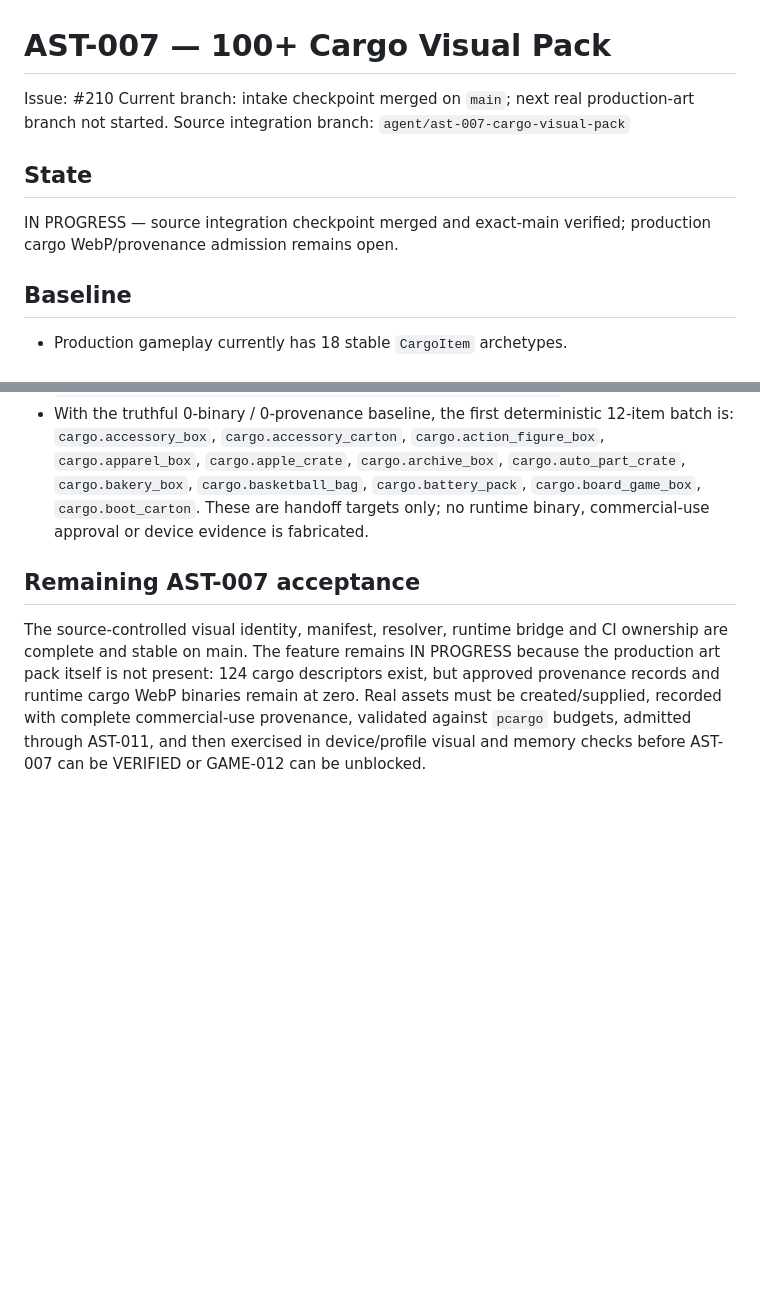
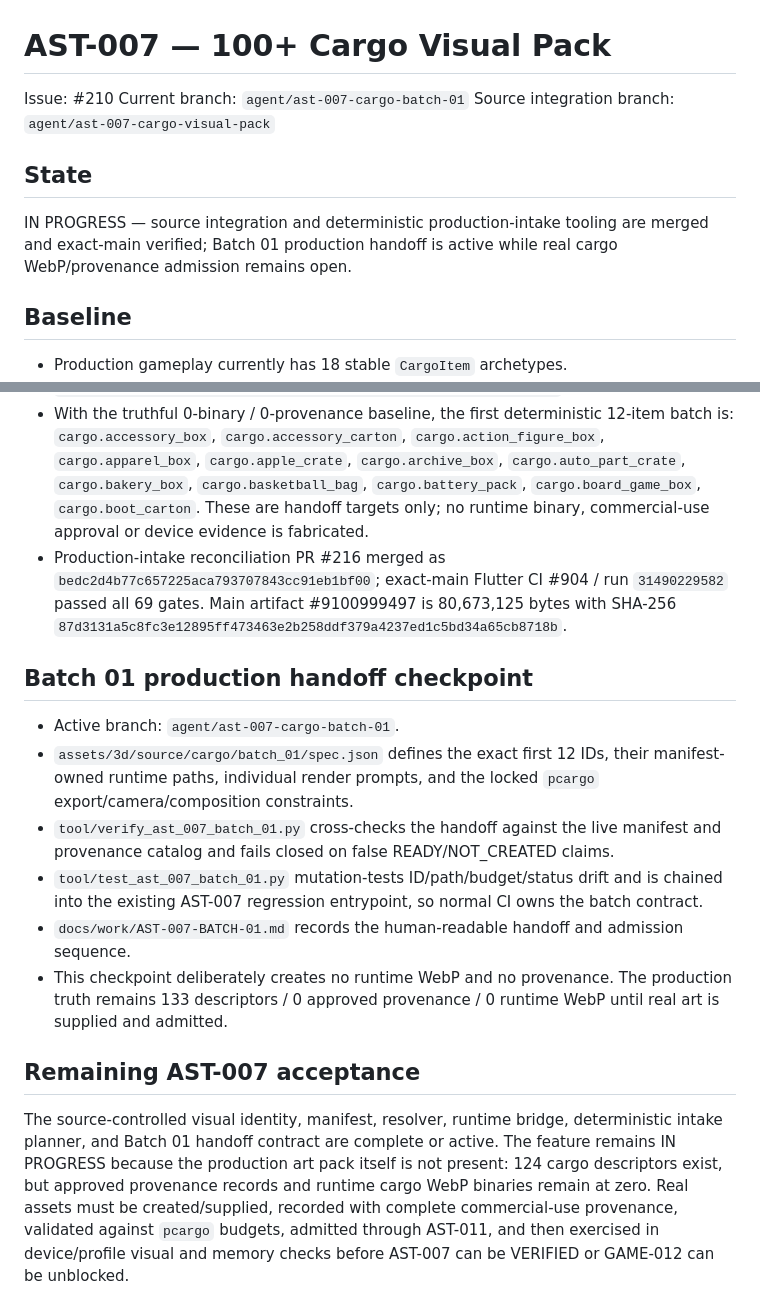
Before and after one commit to walidatiyaai2025-gif/CARGame, a Markdown page: docs/work/AST-007.md, 2 parts joined by grey strips. GitHub-like rendering; blank space fills up the shorter version.

Commit message:
AST-007: activate cargo batch 01 handoff

```diff
--- a/docs/work/AST-007.md
+++ b/docs/work/AST-007.md
@@ -1,12 +1,12 @@
 # AST-007 — 100+ Cargo Visual Pack
 
 Issue: #210
-Current branch: intake checkpoint merged on `main`; next real production-art branch not started.
+Current branch: `agent/ast-007-cargo-batch-01`
 Source integration branch: `agent/ast-007-cargo-visual-pack`
 
 ## State
 
-IN PROGRESS — source integration checkpoint merged and exact-main verified; production cargo WebP/provenance admission remains open.
+IN PROGRESS — source integration and deterministic production-intake tooling are merged and exact-main verified; Batch 01 production handoff is active while real cargo WebP/provenance admission remains open.
 
 ## Baseline
 
@@ -87,7 +87,17 @@ The next executable step is now deterministic and source-controlled rather than
 - Exact-main Flutter CI #902 / run `31488362505` passed all 69 gates on `356aff3b6901f17036b5e9c8d8e002e7f226ce10`.
 - Exact-main artifact #9100262930: 80,673,121 bytes; SHA-256 `3ae614db8a1b90675d312b8371fc4ce841aa7c14526d88bad92667053022e0a0`.
 - With the truthful 0-binary / 0-provenance baseline, the first deterministic 12-item batch is: `cargo.accessory_box`, `cargo.accessory_carton`, `cargo.action_figure_box`, `cargo.apparel_box`, `cargo.apple_crate`, `cargo.archive_box`, `cargo.auto_part_crate`, `cargo.bakery_box`, `cargo.basketball_bag`, `cargo.battery_pack`, `cargo.board_game_box`, `cargo.boot_carton`. These are handoff targets only; no runtime binary, commercial-use approval or device evidence is fabricated.
+- Production-intake reconciliation PR #216 merged as `bedc2d4b77c657225aca793707843cc91eb1bf00`; exact-main Flutter CI #904 / run `31490229582` passed all 69 gates. Main artifact #9100999497 is 80,673,125 bytes with SHA-256 `87d3131a5c8fc3e12895ff473463e2b258ddf379a4237ed1c5bd34a65cb8718b`.
+
+## Batch 01 production handoff checkpoint
+
+- Active branch: `agent/ast-007-cargo-batch-01`.
+- `assets/3d/source/cargo/batch_01/spec.json` defines the exact first 12 IDs, their manifest-owned runtime paths, individual render prompts, and the locked `pcargo` export/camera/composition constraints.
+- `tool/verify_ast_007_batch_01.py` cross-checks the handoff against the live manifest and provenance catalog and fails closed on false READY/NOT_CREATED claims.
+- `tool/test_ast_007_batch_01.py` mutation-tests ID/path/budget/status drift and is chained into the existing AST-007 regression entrypoint, so normal CI owns the batch contract.
+- `docs/work/AST-007-BATCH-01.md` records the human-readable handoff and admission sequence.
+- This checkpoint deliberately creates no runtime WebP and no provenance. The production truth remains 133 descriptors / 0 approved provenance / 0 runtime WebP until real art is supplied and admitted.
 
 ## Remaining AST-007 acceptance
 
-The source-controlled visual identity, manifest, resolver, runtime bridge and CI ownership are complete and stable on main. The feature remains IN PROGRESS because the production art pack itself is not present: 124 cargo descriptors exist, but approved provenance records and runtime cargo WebP binaries remain at zero. Real assets must be created/supplied, recorded with complete commercial-use provenance, validated against `pcargo` budgets, admitted through AST-011, and then exercised in device/profile visual and memory checks before AST-007 can be VERIFIED or GAME-012 can be unblocked.
+The source-controlled visual identity, manifest, resolver, runtime bridge, deterministic intake planner, and Batch 01 handoff contract are complete or active. The feature remains IN PROGRESS because the production art pack itself is not present: 124 cargo descriptors exist, but approved provenance records and runtime cargo WebP binaries remain at zero. Real assets must be created/supplied, recorded with complete commercial-use provenance, validated against `pcargo` budgets, admitted through AST-011, and then exercised in device/profile visual and memory checks before AST-007 can be VERIFIED or GAME-012 can be unblocked.
```
